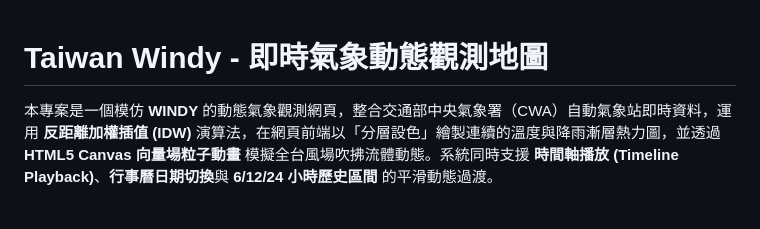
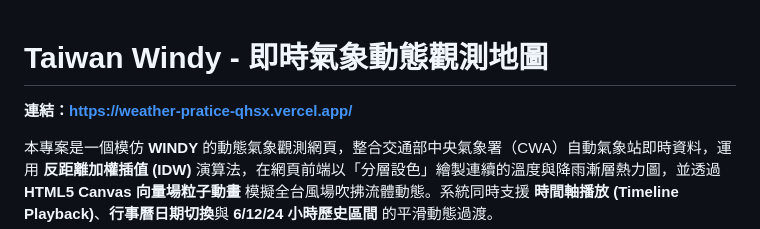
Before and after one commit to jimm1218/weather_pratice, a Markdown page: README.md, the part around the change. Rendered like a GitHub page; blank space fills up the shorter version.

```diff
--- a/README.md
+++ b/README.md
@@ -1,4 +1,6 @@
 # Taiwan Windy - 即時氣象動態觀測地圖
+
+**連結：https://weather-pratice-qhsx.vercel.app/**
 
 本專案是一個模仿 **WINDY** 的動態氣象觀測網頁，整合交通部中央氣象署（CWA）自動氣象站即時資料，運用 **反距離加權插值 (IDW)** 演算法，在網頁前端以「分層設色」繪製連續的溫度與降雨漸層熱力圖，並透過 **HTML5 Canvas 向量場粒子動畫** 模擬全台風場吹拂流體動態。系統同時支援 **時間軸播放 (Timeline Playback)**、**行事曆日期切換**與 **6/12/24 小時歷史區間** 的平滑動態過渡。
 
```
